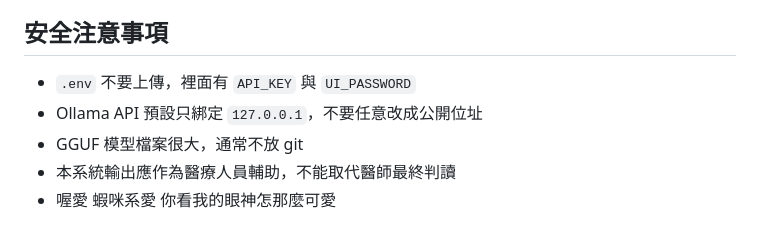
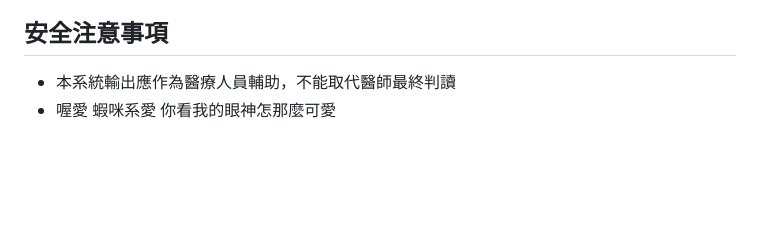
Before and after one commit to so-on9/cardiollm, a Markdown page: README.md, the part around the change. Drawn GitHub-style; blank space fills up the shorter version.

```diff
--- a/README.md
+++ b/README.md
@@ -248,9 +248,6 @@ docker compose up -d --force-recreate --no-deps ollama
 
 ## 安全注意事項
 
-- `.env` 不要上傳，裡面有 `API_KEY` 與 `UI_PASSWORD`
-- Ollama API 預設只綁定 `127.0.0.1`，不要任意改成公開位址
-- GGUF 模型檔案很大，通常不放 git
 - 本系統輸出應作為醫療人員輔助，不能取代醫師最終判讀
 - 喔愛 蝦咪系愛 你看我的眼神怎那麼可愛
 
```
